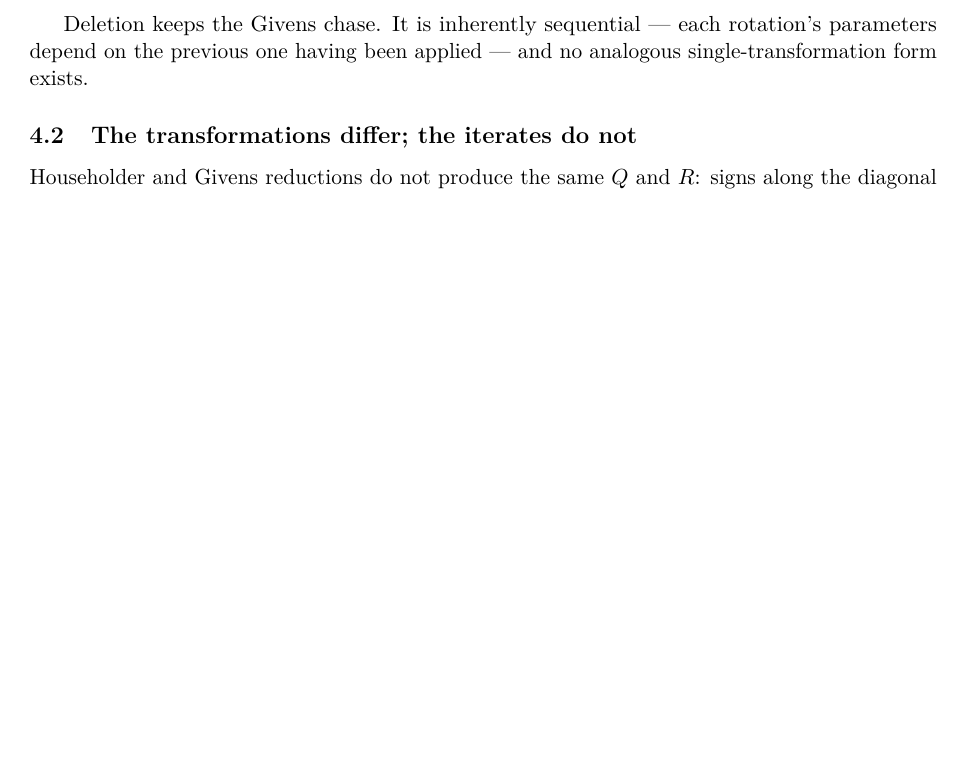
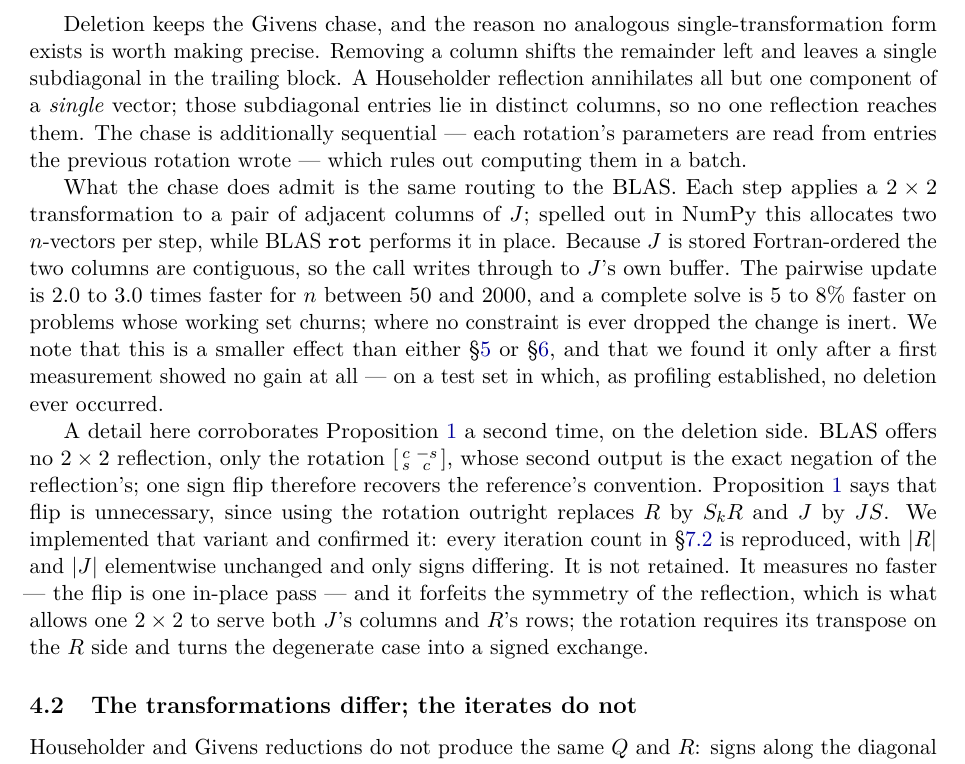
Before and after one commit to Jebel-Quant/quadprog, a LaTeX paper (docs/paper/quadprog.tex): part of page 5 of 12 before the commit and part of page 5 of 13 after it, cut so that both start at the same text, the shorter picture padded with empty space. Compiled offline with pdfLaTeX.

Commit message:
perf: apply the delete step's 2x2 with BLAS rot
qr_delete's chase applies a 2x2 reflection to a pair of Q's columns once per
step. Spelled out in NumPy that allocates two n-vectors per call; BLAS rot
does the same work in place, writing through to Q's Fortran-ordered buffer.

BLAS has no 2x2 reflection, only the rotation, whose second output is the
exact negation of the reflection's -- so one sign flip, exact in IEEE,
recovers the reference's convention. The guard on contiguity is load-bearing
rather than defensive: handed a strided view, f2py copies and silently drops
the overwrite, which is the same hazard _reflect already handles for dger.

2.0-3.0x on the pairwise update, and 5-8% per solve on problems whose working
set churns; inert where no constraint is ever dropped. Iteration counts and
active sets are unchanged -- all 867 differential tests against the C
reference still pass, as do the QR invariants.

The paper records the finding, including why no single-transformation form
exists for the deletion, and that the rotation-without-the-flip variant was
implemented and verified against Proposition 1 before being rejected for
measuring no faster and forfeiting the reflection's symmetry.

Co-Authored-By: Claude Opus 5 (1M context) <noreply@anthropic.com>

```diff
--- a/docs/paper/quadprog.tex
+++ b/docs/paper/quadprog.tex
@@ -310,9 +310,39 @@ cancellation-free rearrangement
 which avoids the subtractive cancellation that the direct formula suffers when
 $d_{k:}$ is already nearly a positive multiple of $e_1$ \citep{golub2013}.
 
-Deletion keeps the Givens chase. It is inherently sequential --- each rotation's
-parameters depend on the previous one having been applied --- and no analogous
-single-transformation form exists.
+Deletion keeps the Givens chase, and the reason no analogous single-transformation
+form exists is worth making precise. Removing a column shifts the remainder left
+and leaves a single subdiagonal in the trailing block. A Householder reflection
+annihilates all but one component of a \emph{single} vector; those subdiagonal
+entries lie in distinct columns, so no one reflection reaches them. The chase is
+additionally sequential --- each rotation's parameters are read from entries the
+previous rotation wrote --- which rules out computing them in a batch.
+
+What the chase does admit is the same routing to the BLAS. Each step applies a
+$2 \times 2$ transformation to a pair of adjacent columns of $J$; spelled out in
+NumPy this allocates two $n$-vectors per step, while BLAS \texttt{rot} performs it
+in place. Because $J$ is stored Fortran-ordered the two columns are contiguous,
+so the call writes through to $J$'s own buffer. The pairwise update is 2.0 to
+3.0 times faster for $n$ between 50 and 2000, and a complete solve is 5 to
+8\% faster on problems whose working set churns; where no constraint is ever
+dropped the change is inert. We note that this is a smaller effect than either
+\S\ref{sec:packed} or \S\ref{sec:structure}, and that we found it only after a
+first measurement showed no gain at all --- on a test set in which, as profiling
+established, no deletion ever occurred.
+
+A detail here corroborates Proposition~\ref{prop:invariance} a second time, on the
+deletion side. BLAS offers no $2 \times 2$ reflection, only the rotation
+$\left[\begin{smallmatrix} c & -s \\ s & c \end{smallmatrix}\right]$, whose second
+output is the exact negation of the reflection's; one sign flip therefore recovers
+the reference's convention. Proposition~\ref{prop:invariance} says that flip is
+unnecessary, since using the rotation outright replaces $R$ by $S_k R$ and $J$ by
+$J S$. We implemented that variant and confirmed it: every iteration count in
+\S\ref{sec:agreement} is reproduced, with $|R|$ and $|J|$ elementwise unchanged
+and only signs differing. It is not retained. It measures no faster --- the flip
+is one in-place pass --- and it forfeits the symmetry of the reflection, which is
+what allows one $2 \times 2$ to serve both $J$'s columns and $R$'s rows; the
+rotation requires its transpose on the $R$ side and turns the degenerate case into
+a signed exchange.
 
 \subsection{The transformations differ; the iterates do not}
 
```
Also changed, not shown: 1 other file.
